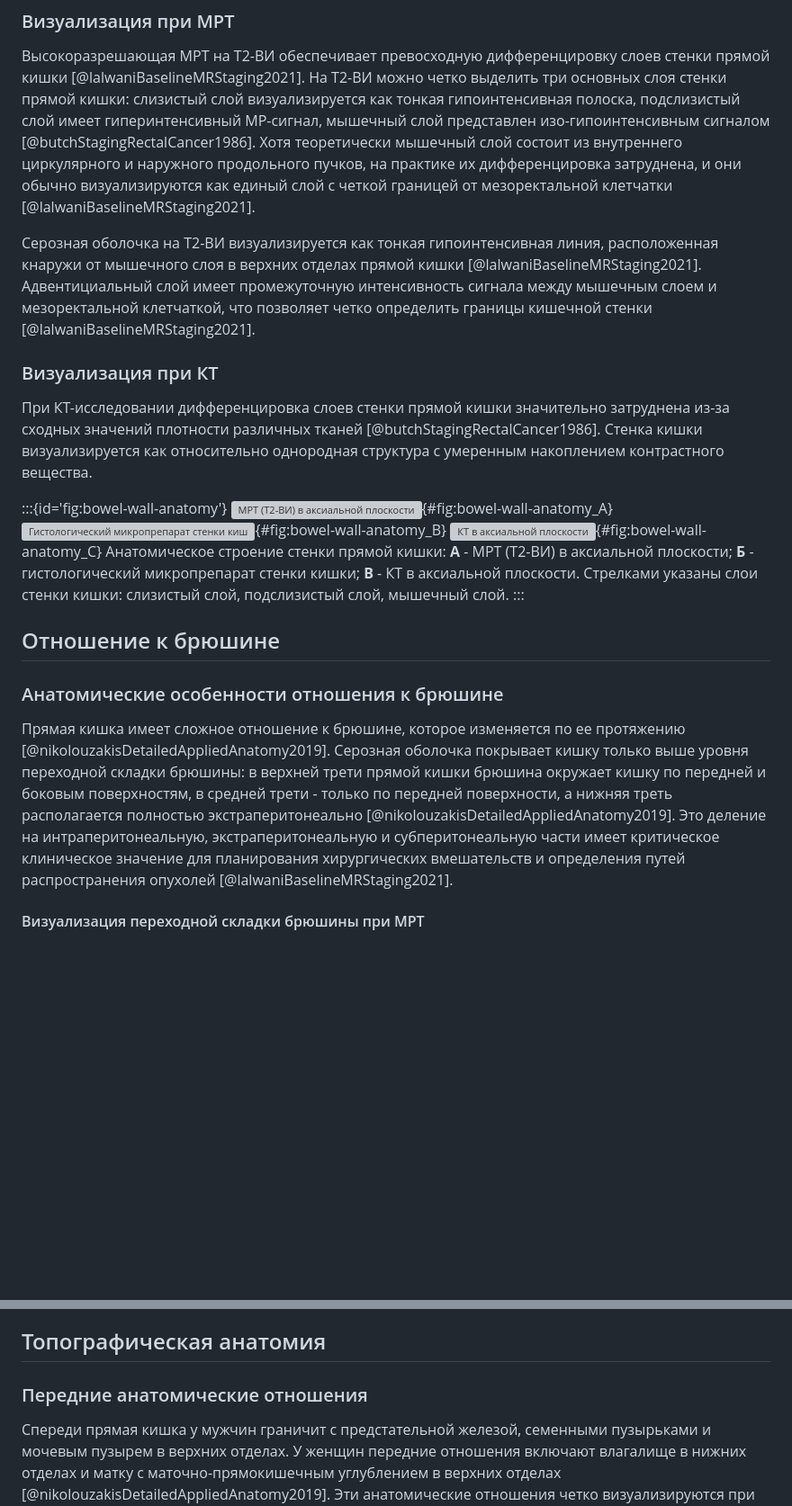
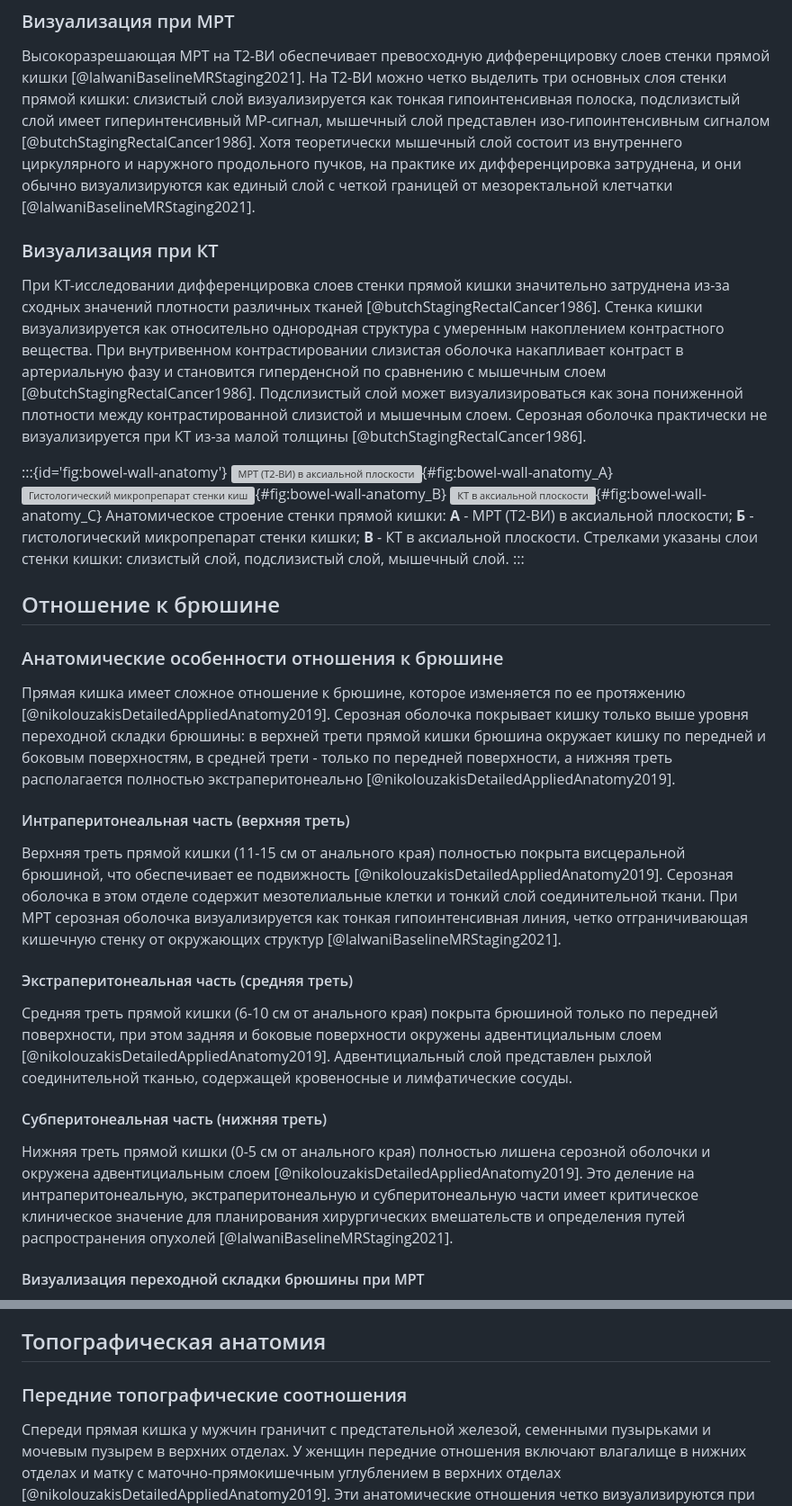
Before and after one commit to radionest/RectumRadioBook, a Markdown page: src/Rectum-Anatomy.md, 2 parts joined by grey strips. Shown at 90% size. Drawn GitHub-style; blank space fills up the shorter version; grey boxes are pictures that could not be loaded.

Commit message:
fix anatomy

```diff
--- a/src/Rectum-Anatomy.md
+++ b/src/Rectum-Anatomy.md
@@ -78,11 +78,9 @@
 
 Высокоразрешающая МРТ на Т2-ВИ обеспечивает превосходную дифференцировку слоев стенки прямой кишки [@lalwaniBaselineMRStaging2021]. На Т2-ВИ можно четко выделить три основных слоя стенки прямой кишки: слизистый слой визуализируется как тонкая гипоинтенсивная полоска, подслизистый слой имеет гиперинтенсивный МР-сигнал, мышечный слой представлен изо-гипоинтенсивным сигналом [@butchStagingRectalCancer1986]. Хотя теоретически мышечный слой состоит из внутреннего циркулярного и наружного продольного пучков, на практике их дифференцировка затруднена, и они обычно визуализируются как единый слой с четкой границей от мезоректальной клетчатки [@lalwaniBaselineMRStaging2021]. <!--Нужно отдельно добавить про визуализацию адвентиции и серозного слоя-->
 
-Серозная оболочка на Т2-ВИ визуализируется как тонкая гипоинтенсивная линия, расположенная кнаружи от мышечного слоя в верхних отделах прямой кишки [@lalwaniBaselineMRStaging2021]. Адвентициальный слой имеет промежуточную интенсивность сигнала между мышечным слоем и мезоректальной клетчаткой, что позволяет четко определить границы кишечной стенки [@lalwaniBaselineMRStaging2021].
-
 ### Визуализация при КТ
 
-При КТ-исследовании дифференцировка слоев стенки прямой кишки значительно затруднена из-за сходных значений плотности различных тканей [@butchStagingRectalCancer1986]. Стенка кишки визуализируется как относительно однородная структура с умеренным накоплением контрастного вещества. <!--Требуется дать описание о том какие слои все таки можно увидеть и каким образом. Например слизистая накапливает контраст и будет гиперденсна в артериальную фазу-->
+При КТ-исследовании дифференцировка слоев стенки прямой кишки значительно затруднена из-за сходных значений плотности различных тканей [@butchStagingRectalCancer1986]. Стенка кишки визуализируется как относительно однородная структура с умеренным накоплением контрастного вещества. <!--Требуется дать описание о том какие слои все таки можно увидеть и каким образом. Например слизистая накапливает контраст и будет гиперденсна в артериальную фазу--> При внутривенном контрастировании слизистая оболочка накапливает контраст в артериальную фазу и становится гиперденсной по сравнению с мышечным слоем [@butchStagingRectalCancer1986]. Подслизистый слой может визуализироваться как зона пониженной плотности между контрастированной слизистой и мышечным слоем. Серозная оболочка практически не визуализируется при КТ из-за малой толщины [@butchStagingRectalCancer1986].
 
 
 :::{id='fig:bowel-wall-anatomy'}
@@ -98,7 +96,19 @@
 
 ### Анатомические особенности отношения к брюшине
 
-Прямая кишка имеет сложное отношение к брюшине, которое изменяется по ее протяжению [@nikolouzakisDetailedAppliedAnatomy2019]. Серозная оболочка покрывает кишку только выше уровня переходной складки брюшины: в верхней трети прямой кишки брюшина окружает кишку по передней и боковым поверхностям, в средней трети - только по передней поверхности, а нижняя треть располагается полностью экстраперитонеально [@nikolouzakisDetailedAppliedAnatomy2019]. Это деление на интраперитонеальную, экстраперитонеальную и субперитонеальную части имеет критическое клиническое значение для планирования хирургических вмешательств и определения путей распространения опухолей [@lalwaniBaselineMRStaging2021]. <!--Это деление на части нужно добавить в раздел Отделы прямой кишки-->
+Прямая кишка имеет сложное отношение к брюшине, которое изменяется по ее протяжению [@nikolouzakisDetailedAppliedAnatomy2019]. Серозная оболочка покрывает кишку только выше уровня переходной складки брюшины: в верхней трети прямой кишки брюшина окружает кишку по передней и боковым поверхностям, в средней трети - только по передней поверхности, а нижняя треть располагается полностью экстраперитонеально [@nikolouzakisDetailedAppliedAnatomy2019]. <!--Это деление на части нужно добавить в раздел Отделы прямой кишки-->
+
+#### Интраперитонеальная часть (верхняя треть)
+
+Верхняя треть прямой кишки (11-15 см от анального края) полностью покрыта висцеральной брюшиной, что обеспечивает ее подвижность [@nikolouzakisDetailedAppliedAnatomy2019]. Серозная оболочка в этом отделе содержит мезотелиальные клетки и тонкий слой соединительной ткани. При МРТ серозная оболочка визуализируется как тонкая гипоинтенсивная линия, четко отграничивающая кишечную стенку от окружающих структур [@lalwaniBaselineMRStaging2021].
+
+#### Экстраперитонеальная часть (средняя треть)
+
+Средняя треть прямой кишки (6-10 см от анального края) покрыта брюшиной только по передней поверхности, при этом задняя и боковые поверхности окружены адвентициальным слоем [@nikolouzakisDetailedAppliedAnatomy2019]. Адвентициальный слой представлен рыхлой соединительной тканью, содержащей кровеносные и лимфатические сосуды.
+
+#### Субперитонеальная часть (нижняя треть)
+
+Нижняя треть прямой кишки (0-5 см от анального края) полностью лишена серозной оболочки и окружена адвентициальным слоем [@nikolouzakisDetailedAppliedAnatomy2019]. Это деление на интраперитонеальную, экстраперитонеальную и субперитонеальную части имеет критическое клиническое значение для планирования хирургических вмешательств и определения путей распространения опухолей [@lalwaniBaselineMRStaging2021].
 
 #### Визуализация переходной складки брюшины при МРТ
 
@@ -147,7 +157,7 @@ M.levator ani -- парная мышца, состоящая из mm. puborectal
 
 ## Топографическая анатомия
 
-### Передние анатомические отношения <!--анатомические отношения плохо звучит-->
+### Передние топографические соотношения <!--анатомические отношения плохо звучит-->
 
 Спереди прямая кишка у мужчин граничит с предстательной железой, семенными пузырьками и мочевым пузырем в верхних отделах. У женщин передние отношения включают влагалище в нижних отделах и матку с маточно-прямокишечным углублением в верхних отделах [@nikolouzakisDetailedAppliedAnatomy2019]. Эти анатомические отношения четко визуализируются при МРТ в сагиттальной и аксиальной проекциях, что позволяет оценить степень инвазии опухоли в соседние структуры [@lalwaniBaselineMRStaging2021].
 
```
Also changed, not shown: other parts of src/Rectum-Anatomy.md (+15 -1 lines).
